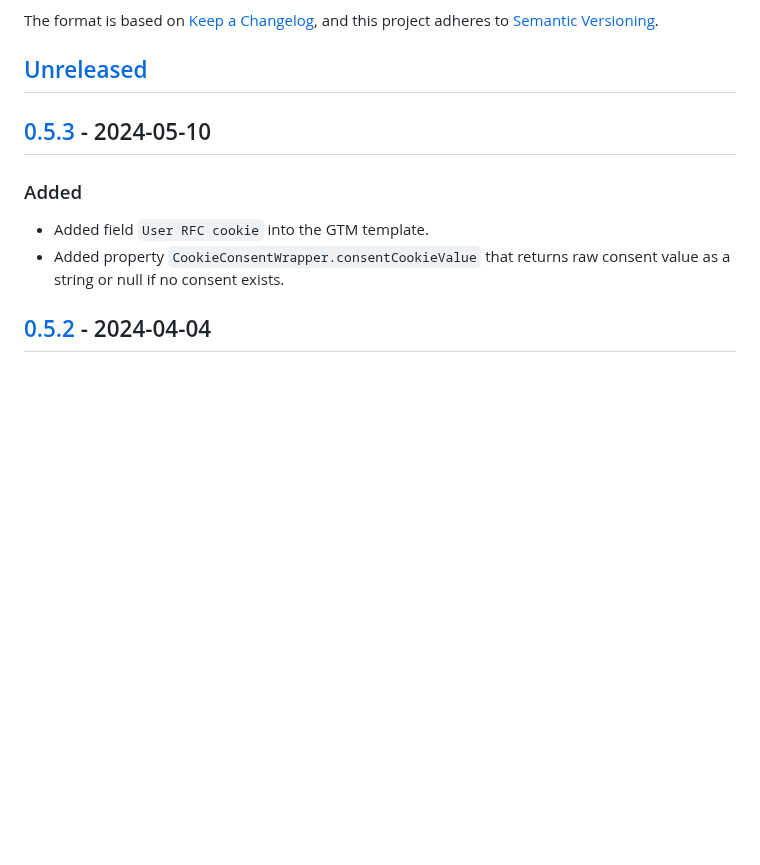
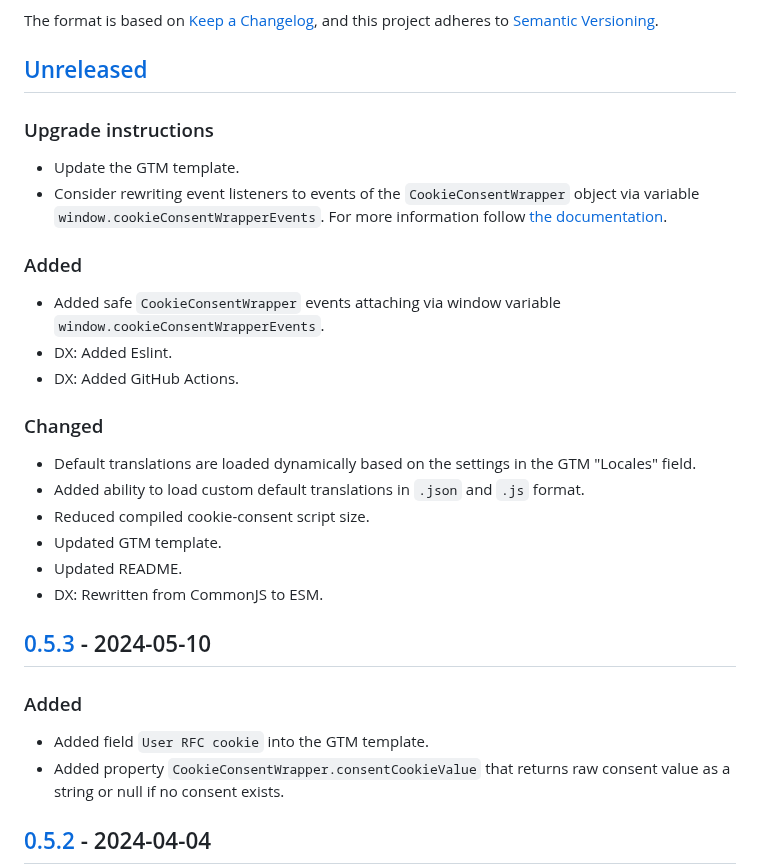
Before and after one commit to 68publishers/cookie-consent, a Markdown page: CHANGELOG.md, the part around the change. GitHub-like rendering; blank space fills up the shorter version.

Commit message:
Updated CHANGELOG

```diff
--- a/CHANGELOG.md
+++ b/CHANGELOG.md
@@ -6,6 +6,26 @@ The format is based on [Keep a Changelog](https://keepachangelog.com/en/1.0.0/),
 and this project adheres to [Semantic Versioning](https://semver.org/spec/v2.0.0.html).
 
 ## [Unreleased]
+
+### Upgrade instructions
+
+- Update the GTM template.
+- Consider rewriting event listeners to events of the `CookieConsentWrapper` object via variable `window.cookieConsentWrapperEvents`. For more information follow [the documentation](https://github.com/68publishers/cookie-consent/blob/v1.0.0/README.md#accessing-the-wrapper-in-the-javascript).
+
+### Added
+
+- Added safe `CookieConsentWrapper` events attaching via window variable `window.cookieConsentWrapperEvents`.
+- DX: Added Eslint.
+- DX: Added GitHub Actions.
+
+### Changed
+
+- Default translations are loaded dynamically based on the settings in the GTM "Locales" field.
+- Added ability to load custom default translations in `.json` and `.js` format.
+- Reduced compiled cookie-consent script size.
+- Updated GTM template.
+- Updated README.
+- DX: Rewritten from CommonJS to ESM.
 
 ## [0.5.3] - 2024-05-10
 
```
